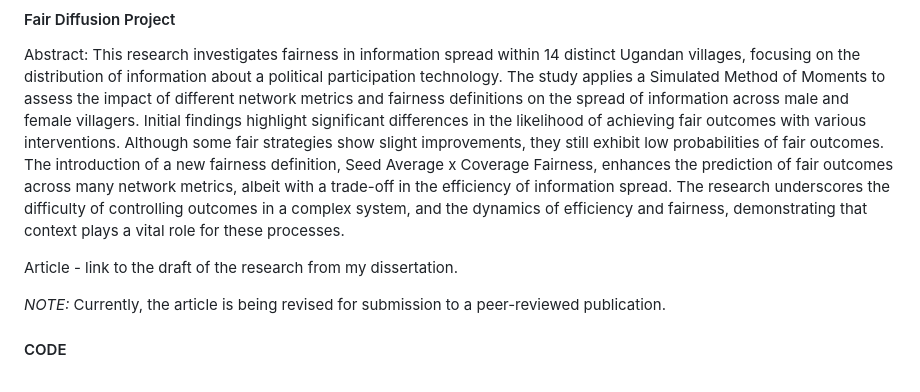
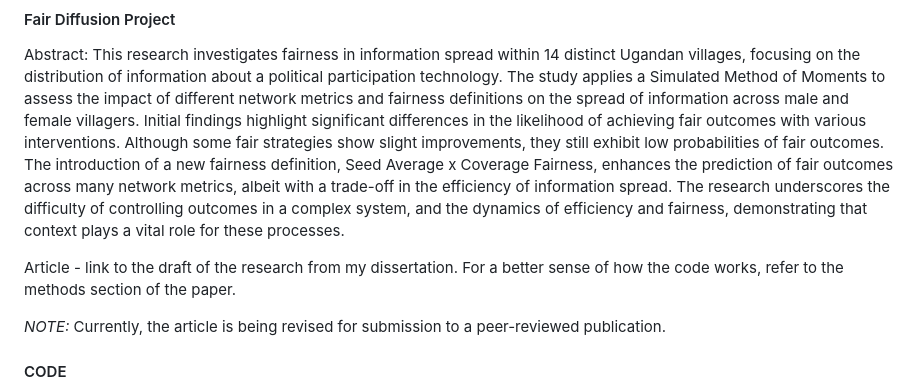
Before and after one commit to jsachs802/research_overview, a Markdown page: fair_diffusion/fair_diff_readme.md, the part around the change. Rendered like a GitHub page.

```diff
--- a/fair_diffusion/fair_diff_readme.md
+++ b/fair_diffusion/fair_diff_readme.md
@@ -4,7 +4,7 @@ Back to [Main Page](https://github.com/jsachs802/research_overview/blob/main/REA
 
 Abstract: This research investigates fairness in information spread within 14 distinct Ugandan villages, focusing on the distribution of information about a political participation technology. The study applies a Simulated Method of Moments to assess the impact of different network metrics and fairness definitions on the spread of information across male and female villagers. Initial findings highlight significant differences in the likelihood of achieving fair outcomes with various interventions. Although some fair strategies show slight improvements, they still exhibit low probabilities of fair outcomes. The introduction of a new fairness definition, Seed Average x Coverage Fairness, enhances the prediction of fair outcomes across many network metrics, albeit with a trade-off in the efficiency of information spread. The research underscores the difficulty of controlling outcomes in a complex system, and the dynamics of efficiency and fairness, demonstrating that context plays a vital role for these processes.
 
-Article - link to the draft of the research from my dissertation.
+Article - link to the draft of the research from my dissertation. For a better sense of how the code works, refer to the methods section of the paper.
 
 _NOTE:_ Currently, the article is being revised for submission to a peer-reviewed publication.
 
```
